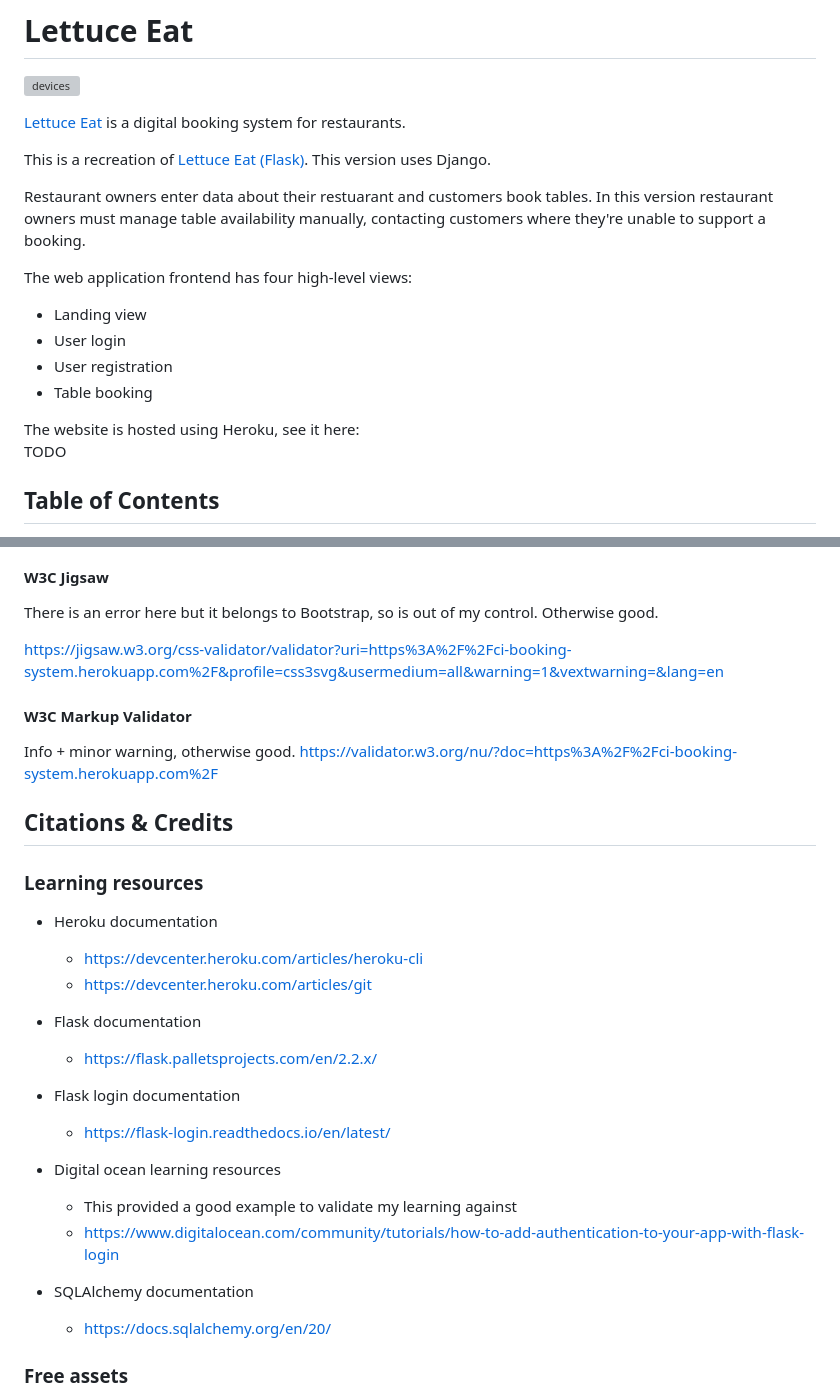
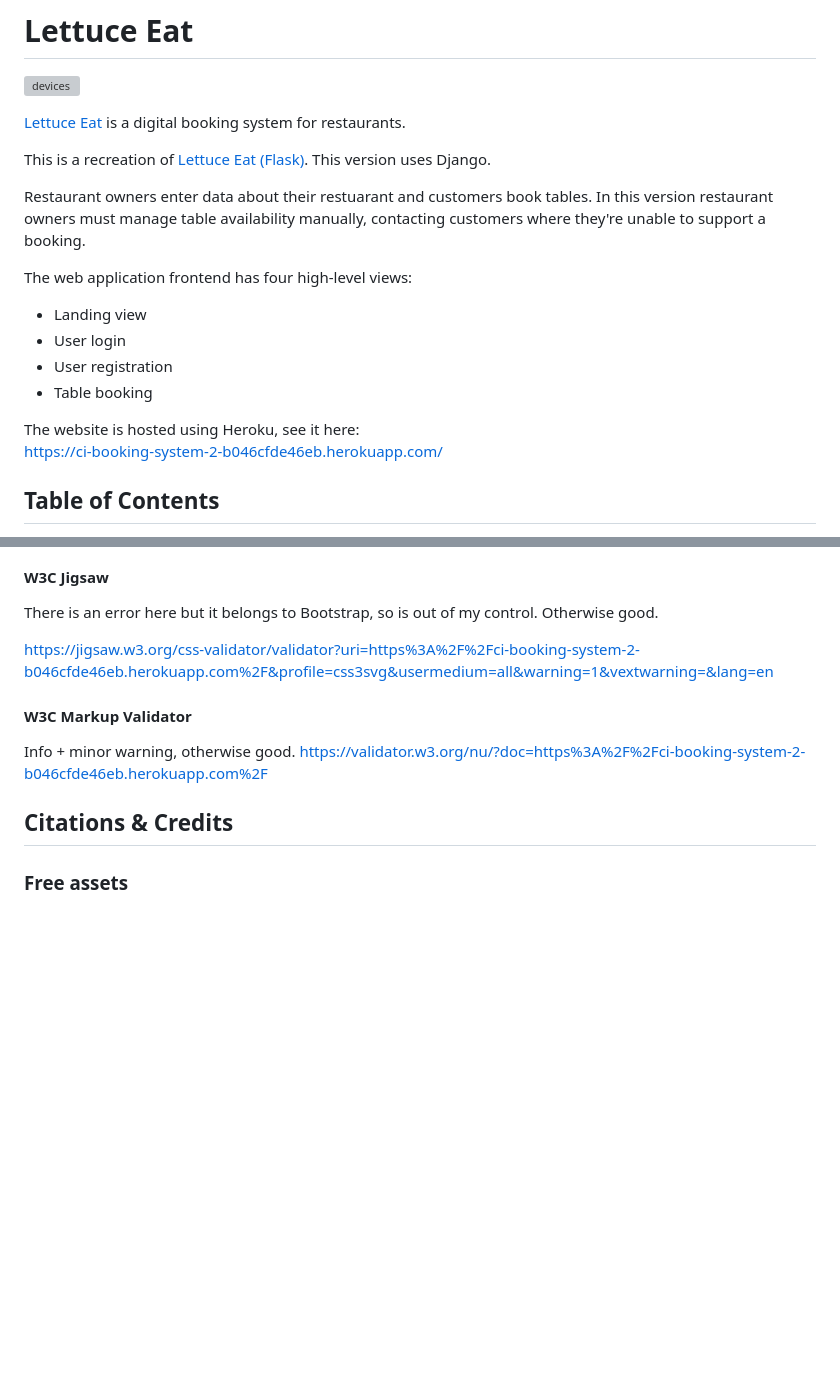
Before and after one commit to GeorgieGray/booking-system-2, a Markdown page: README.md, 2 parts joined by grey strips. GitHub-like rendering; blank space fills up the shorter version; grey boxes are pictures that could not be loaded.

Commit message:
add heroku links to readme

```diff
--- a/README.md
+++ b/README.md
@@ -15,7 +15,7 @@ The web application frontend has four high-level views:
 - Table booking
 
 The website is hosted using Heroku, see it here:
-TODO
+https://ci-booking-system-2-b046cfde46eb.herokuapp.com/
 
 ## Table of Contents
 - [Target Demographic](#target-demographic)
@@ -138,32 +138,13 @@ Here is my regression testing method:
 #### W3C Jigsaw
 There is an error here but it belongs to Bootstrap, so is out of my control. Otherwise good.
 
-https://jigsaw.w3.org/css-validator/validator?uri=https%3A%2F%2Fci-booking-system.herokuapp.com%2F&profile=css3svg&usermedium=all&warning=1&vextwarning=&lang=en
+https://jigsaw.w3.org/css-validator/validator?uri=https%3A%2F%2Fci-booking-system-2-b046cfde46eb.herokuapp.com%2F&profile=css3svg&usermedium=all&warning=1&vextwarning=&lang=en
 
 #### W3C Markup Validator
 Info + minor warning, otherwise good.
-https://validator.w3.org/nu/?doc=https%3A%2F%2Fci-booking-system.herokuapp.com%2F
-
+https://validator.w3.org/nu/?doc=https%3A%2F%2Fci-booking-system-2-b046cfde46eb.herokuapp.com%2F
 
 ## Citations & Credits
-
-### Learning resources
-- Heroku documentation
-  - https://devcenter.heroku.com/articles/heroku-cli
-  - https://devcenter.heroku.com/articles/git
-
-- Flask documentation
-  - https://flask.palletsprojects.com/en/2.2.x/
-
-- Flask login documentation
-  - https://flask-login.readthedocs.io/en/latest/
-
-- Digital ocean learning resources
-  - This provided a good example to validate my learning against
-  - https://www.digitalocean.com/community/tutorials/how-to-add-authentication-to-your-app-with-flask-login
-
-- SQLAlchemy documentation
-  - https://docs.sqlalchemy.org/en/20/
 
 ### Free assets
 - App logo source
```
Also changed, not shown: other parts of README.md (+1 -1 lines).
